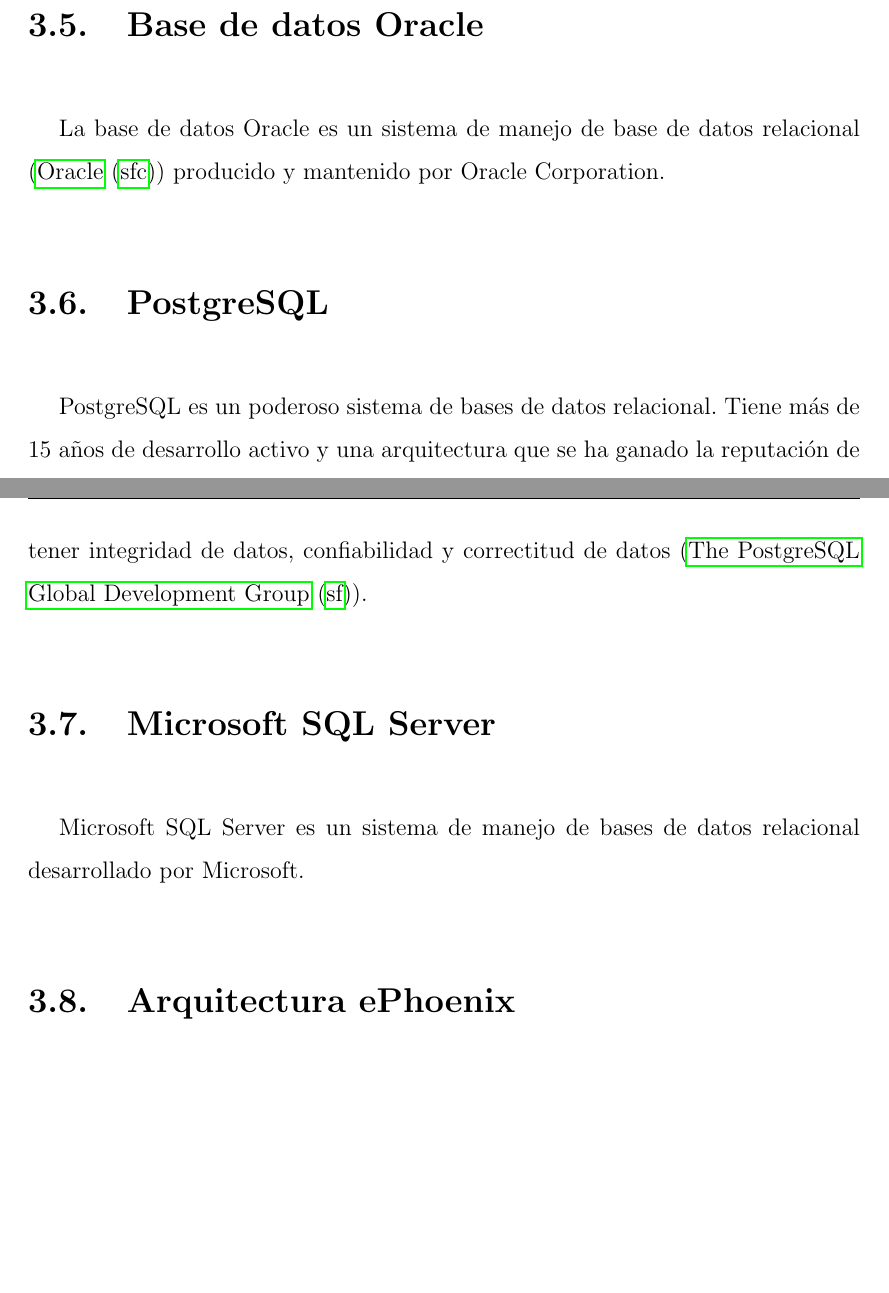
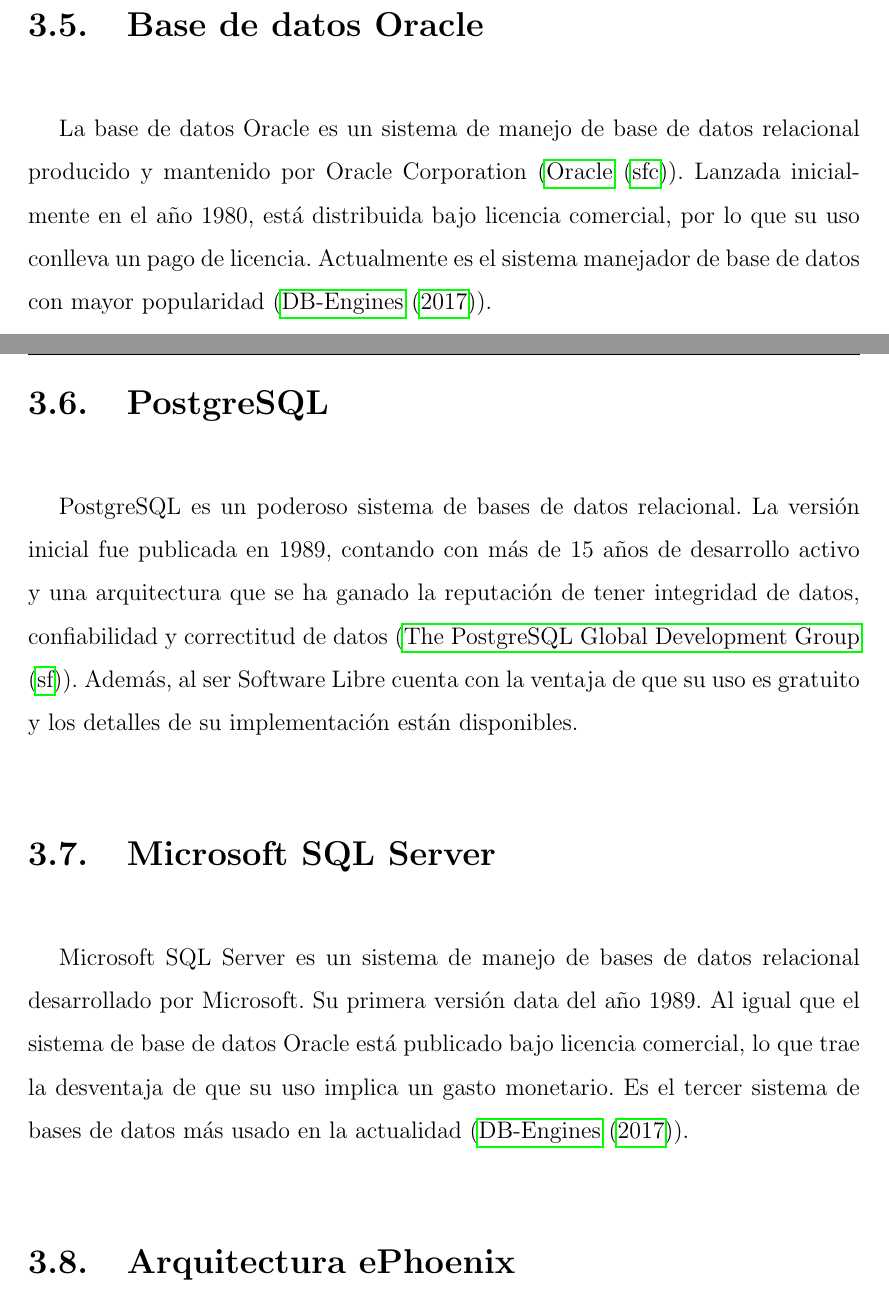
Before and after one commit to gustavogr/libro-pasantia, a LaTeX thesis (tesis.tex, which reads partes/capitulo3.tex): two parts of pages 27 and 28 of 55, joined at a grey line, cut so that both start at the same text, the shorter picture padded with empty space. Compiled offline with pdfLaTeX; a LaTeX package or settings file that is missing is left out.

Commit message:
Extended DBMS description

```diff
--- a/partes/capitulo3.tex
+++ b/partes/capitulo3.tex
@@ -57,18 +57,25 @@
 
 \section{Base de datos Oracle}
 
-La base de datos Oracle es un sistema de manejo de base de datos relacional (\cite{ORACLE})
-producido y mantenido por Oracle Corporation.
+La base de datos Oracle es un sistema de manejo de base de datos relacional
+producido y mantenido por Oracle Corporation (\cite{ORACLE}). Lanzada inicialmente en el año 1980,
+está distribuida bajo licencia comercial, por lo que su uso conlleva un pago de licencia.
+Actualmente es el sistema manejador de base de datos con mayor popularidad (\cite{POPULARITY}).
 
 \section{PostgreSQL}
 
-PostgreSQL es un poderoso sistema de bases de datos relacional. Tiene más de
-15 años de desarrollo activo y una arquitectura que se ha ganado la reputación de tener
-integridad de datos, confiabilidad y correctitud de datos (\cite{POSTGRE}).
+PostgreSQL es un poderoso sistema de bases de datos relacional. La versión inicial fue
+publicada en 1989, contando con más de 15 años de desarrollo activo y una arquitectura
+que se ha ganado la reputación de tener integridad de datos, confiabilidad y correctitud
+de datos (\cite{POSTGRE}). Además, al ser Software Libre cuenta con la ventaja de que
+su uso es gratuito y los detalles de su implementación están disponibles.
 
 \section{Microsoft SQL Server}
 Microsoft SQL Server es un sistema de manejo de bases de datos relacional desarrollado por
-Microsoft.
+Microsoft. Su primera versión data del año 1989. Al igual que el sistema de base de datos
+Oracle está publicado bajo licencia comercial, lo que trae la desventaja de que su uso
+implica un gasto monetario. Es el tercer sistema de bases de datos más usado en la actualidad
+(\cite{POPULARITY}).
 
 \section{Arquitectura ePhoenix}
 
```
Also changed, not shown: bibliografia.bib (+8 -0 lines).
